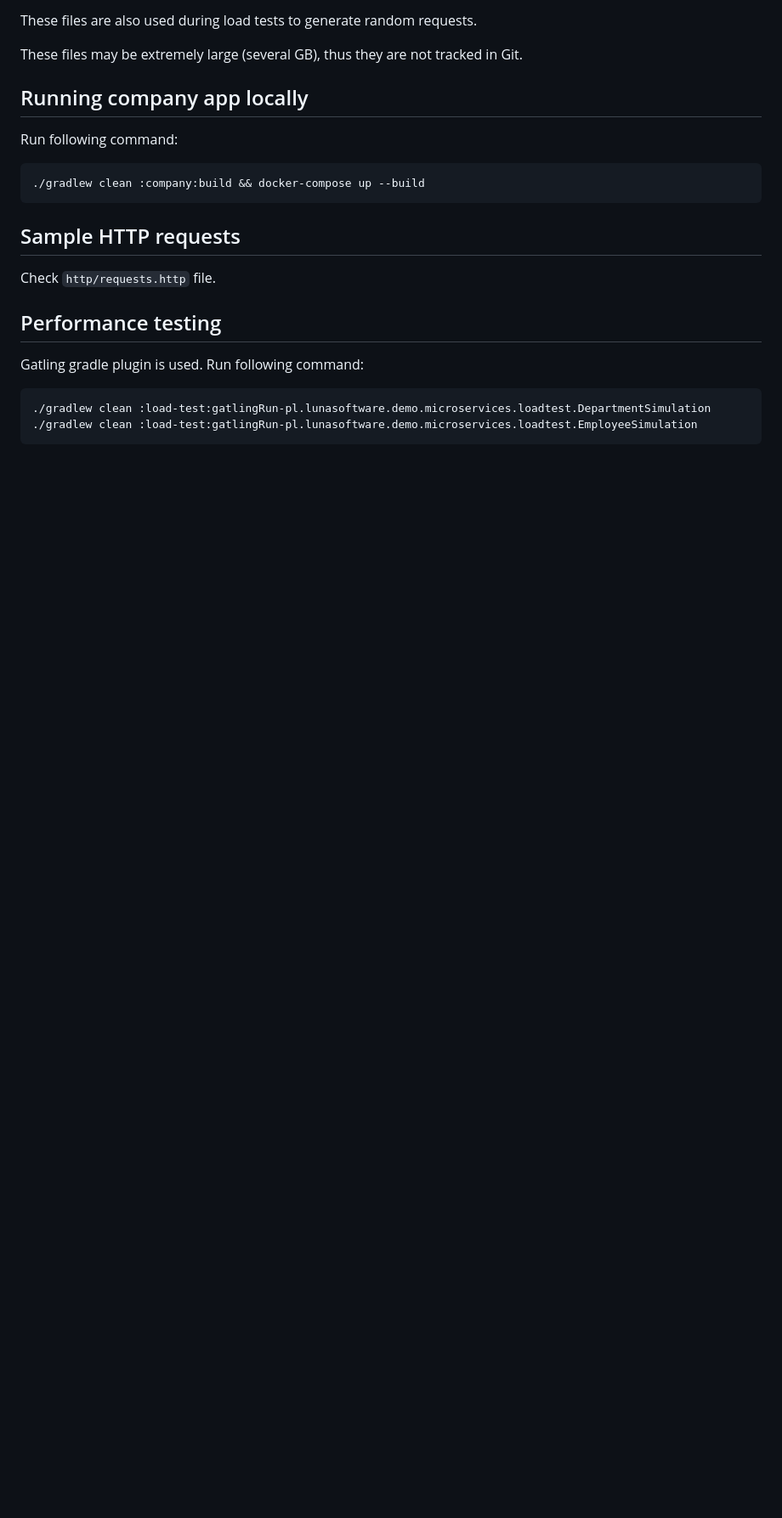
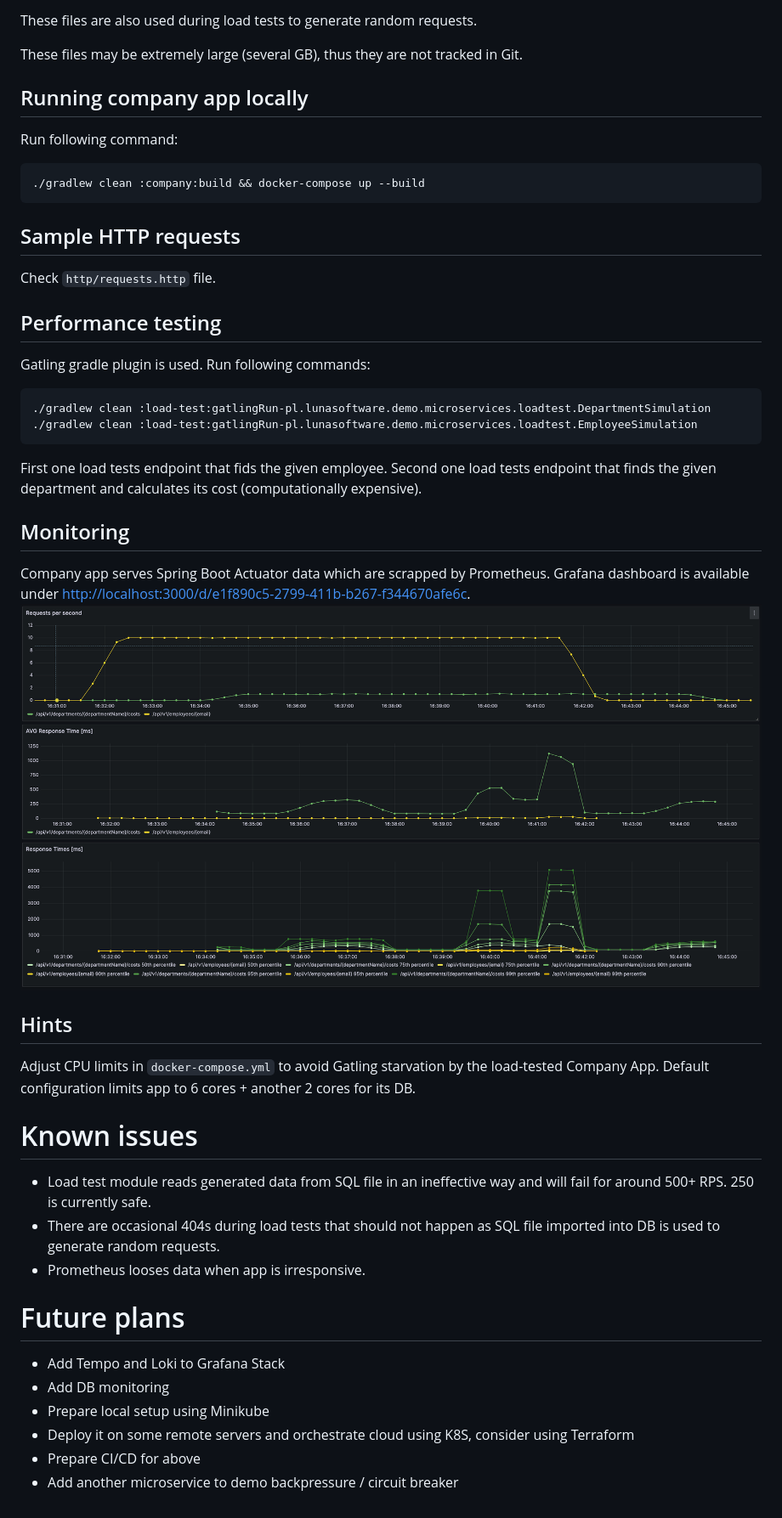
Before and after one commit to aarczynski/javamicroservicesdemo, a Markdown page: README.md, the part around one of its changes. Shown at 85% size. Rendered like a GitHub page; pictures changed too: readme-assets/img/grafana.png (added); blank space fills up the shorter version.

Commit message:
load tests and moniring tweaks

````diff
--- a/README.md
+++ b/README.md
@@ -30,8 +31,29 @@ Run following command:
 Check `http/requests.http` file.
 
 ## Performance testing
-Gatling gradle plugin is used. Run following command:
+Gatling gradle plugin is used. Run following commands:
 ```shell
 ./gradlew clean :load-test:gatlingRun-pl.lunasoftware.demo.microservices.loadtest.DepartmentSimulation
 ./gradlew clean :load-test:gatlingRun-pl.lunasoftware.demo.microservices.loadtest.EmployeeSimulation
 ```
+First one load tests endpoint that fids the given employee. Second one load tests endpoint that finds the given department and calculates its cost (computationally expensive).
+
+## Monitoring
+Company app serves Spring Boot Actuator data which are scrapped by Prometheus. Grafana dashboard is available under [http://localhost:3000/d/e1f890c5-2799-411b-b267-f344670afe6c](http://localhost:3000/d/e1f890c5-2799-411b-b267-f344670afe6c).
+![](./readme-assets/img/grafana.png)
+
+## Hints
+Adjust CPU limits in `docker-compose.yml` to avoid Gatling starvation by the load-tested Company App. Default configuration limits app to 6 cores + another 2 cores for its DB.
+
+# Known issues
+* Load test module reads generated data from SQL file in an ineffective way and will fail for around 500+ RPS. 250 is currently safe.
+* There are occasional 404s during load tests that should not happen as SQL file imported into DB is used to generate random requests.
+* Prometheus looses data when app is irresponsive.
+
+# Future plans
+* Add Tempo and Loki to Grafana Stack
+* Add DB monitoring
+* Prepare local setup using Minikube
+* Deploy it on some remote servers and orchestrate cloud using K8S, consider using Terraform
+* Prepare CI/CD for above
+* Add another microservice to demo backpressure / circuit breaker
````
Also changed, not shown: other parts of README.md (+2 -1 lines), 7 other files.
